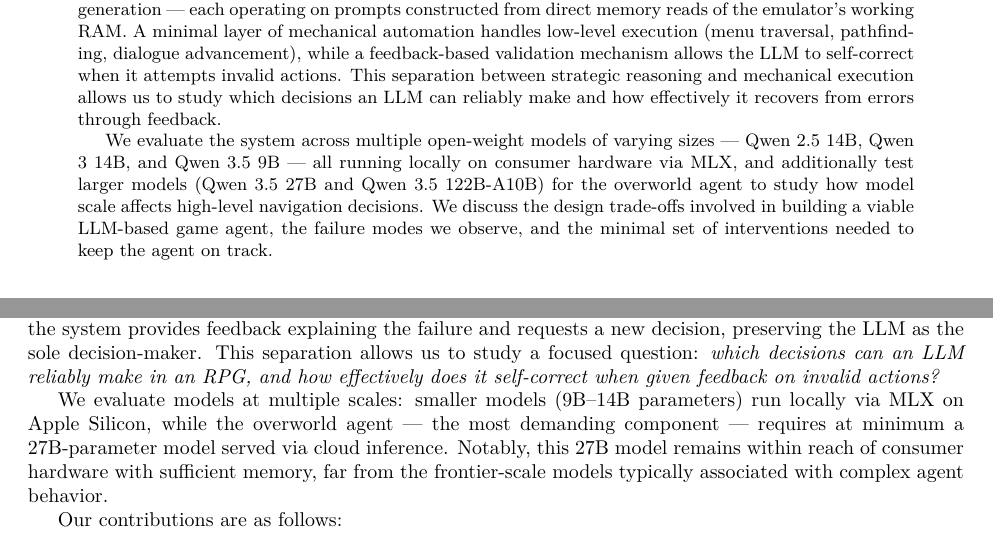
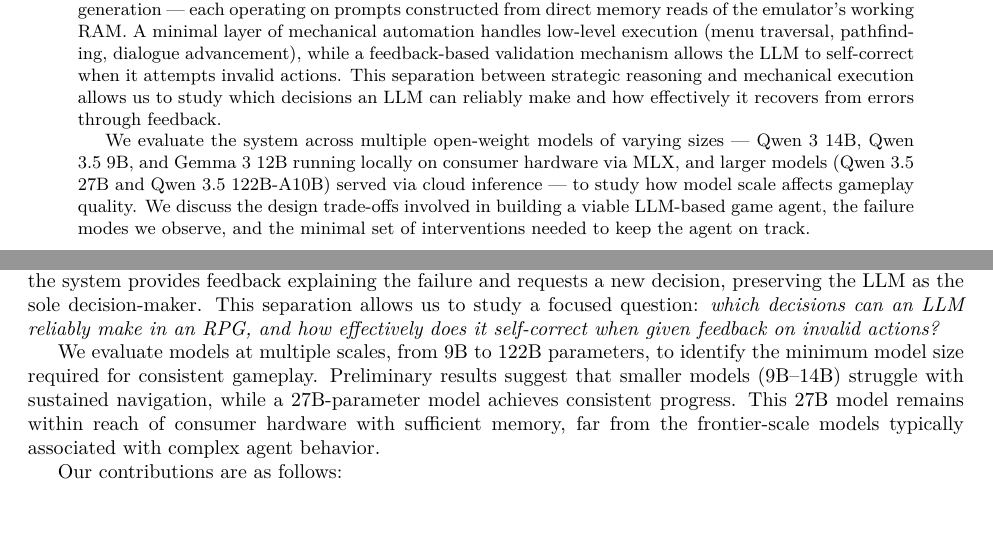
Before and after one commit to jpurplefox/pokemon-red-agent, a LaTeX paper (paper/main.tex): two parts of pages 1 and 2 of 12, joined at a grey line, cut so that both start at the same text. Compiled offline with pdfLaTeX.

Commit message:
Fix paper inconsistencies: agent count, abstract model list, switch-in wording
- Fix "six" to "seven" agents in multi-agent architecture section
- Update abstract model list to match experiments (remove Qwen 2.5 14B,
  add Gemma 3 12B)
- Remove claim that larger models are only for overworld agent
- Clarify switch-in as a decision within BattleAI, not a separate agent

Co-Authored-By: Claude Opus 4.6 (1M context) <noreply@anthropic.com>

```diff
--- a/paper/main.tex
+++ b/paper/main.tex
@@ -27,7 +27,7 @@ We present an autonomous agent capable of playing Pok\'{e}mon Red, a classic rol
 
 The system is built around seven specialized LLM-based agents --- overworld navigation, battle strategy, catch-or-defeat evaluation, move learning, shop optimization, party lead selection, and nickname generation --- each operating on prompts constructed from direct memory reads of the emulator's working RAM. A minimal layer of mechanical automation handles low-level execution (menu traversal, pathfinding, dialogue advancement), while a feedback-based validation mechanism allows the LLM to self-correct when it attempts invalid actions. This separation between strategic reasoning and mechanical execution allows us to study which decisions an LLM can reliably make and how effectively it recovers from errors through feedback.
 
-We evaluate the system across multiple open-weight models of varying sizes --- Qwen 2.5 14B, Qwen 3 14B, and Qwen 3.5 9B --- all running locally on consumer hardware via MLX, and additionally test larger models (Qwen 3.5 27B and Qwen 3.5 122B-A10B) for the overworld agent to study how model scale affects high-level navigation decisions. We discuss the design trade-offs involved in building a viable LLM-based game agent, the failure modes we observe, and the minimal set of interventions needed to keep the agent on track.
+We evaluate the system across multiple open-weight models of varying sizes --- Qwen 3 14B, Qwen 3.5 9B, and Gemma 3 12B running locally on consumer hardware via MLX, and larger models (Qwen 3.5 27B and Qwen 3.5 122B-A10B) served via cloud inference --- to study how model scale affects gameplay quality. We discuss the design trade-offs involved in building a viable LLM-based game agent, the failure modes we observe, and the minimal set of interventions needed to keep the agent on track.
 \end{abstract}
 
 % --------------------------------------------------------------------------- %
@@ -47,7 +47,7 @@ In this work, we present an autonomous agent that plays Pok\'{e}mon Red using a
 
 A key design principle of our approach is the explicit separation between \emph{strategic reasoning} and \emph{mechanical execution}. The LLM is responsible for all high-level decisions --- where to go, what move to use, whether to catch a Pok\'{e}mon --- while a thin automation layer handles low-level tasks that require no intelligence: pathfinding via A*, menu traversal, and dialogue advancement. When the LLM attempts an invalid action, the system provides feedback explaining the failure and requests a new decision, preserving the LLM as the sole decision-maker. This separation allows us to study a focused question: \emph{which decisions can an LLM reliably make in an RPG, and how effectively does it self-correct when given feedback on invalid actions?}
 
-We evaluate models at multiple scales: smaller models (9B--14B parameters) run locally via MLX on Apple Silicon, while the overworld agent --- the most demanding component --- requires at minimum a 27B-parameter model served via cloud inference. Notably, this 27B model remains within reach of consumer hardware with sufficient memory, far from the frontier-scale models typically associated with complex agent behavior.
+We evaluate models at multiple scales, from 9B to 122B parameters, to identify the minimum model size required for consistent gameplay. Preliminary results suggest that smaller models (9B--14B) struggle with sustained navigation, while a 27B-parameter model achieves consistent progress. This 27B model remains within reach of consumer hardware with sufficient memory, far from the frontier-scale models typically associated with complex agent behavior.
 
 Our contributions are as follows:
 \begin{itemize}
```
Also changed, not shown: paper/main.tex (4 more changed lines).
